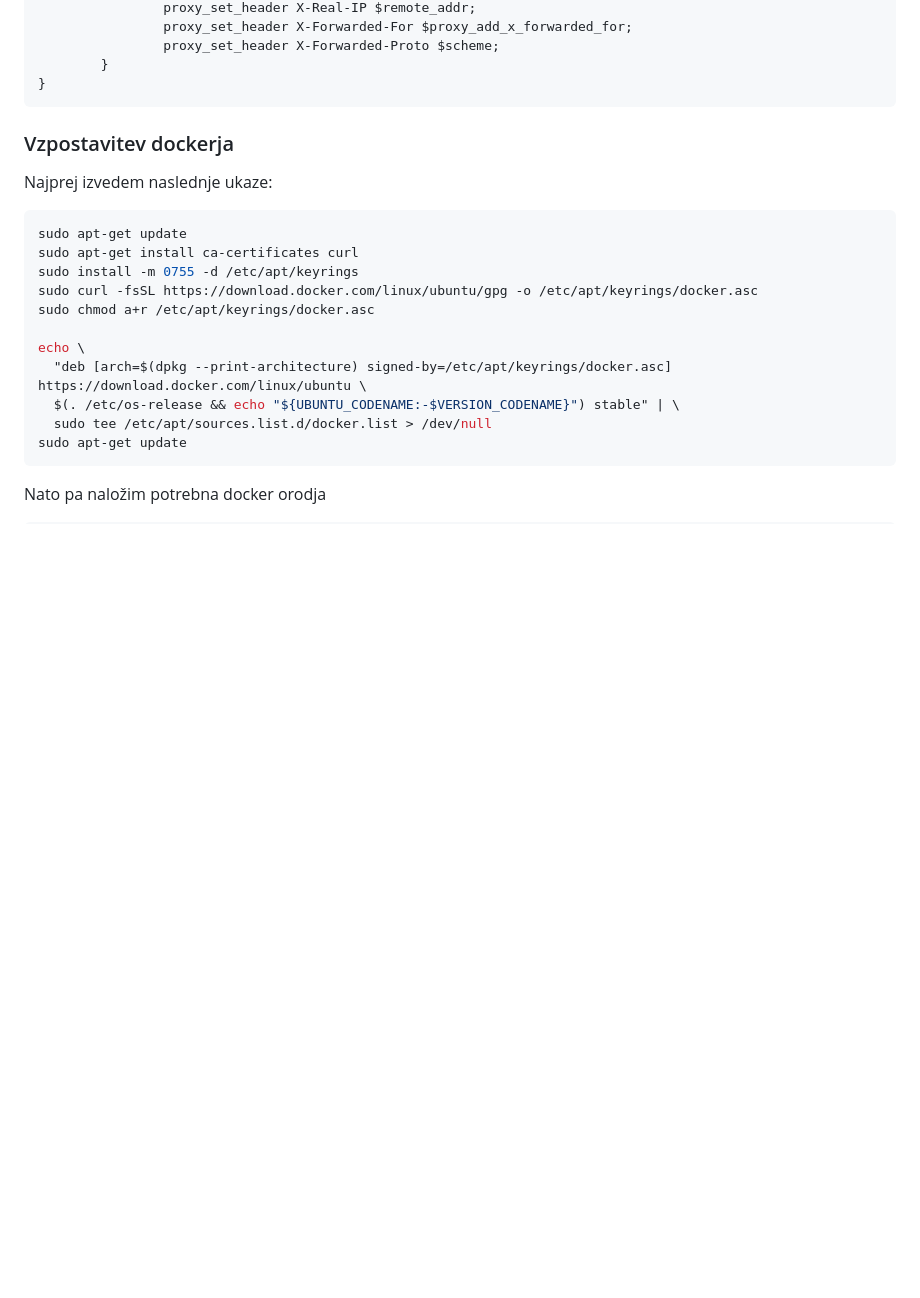
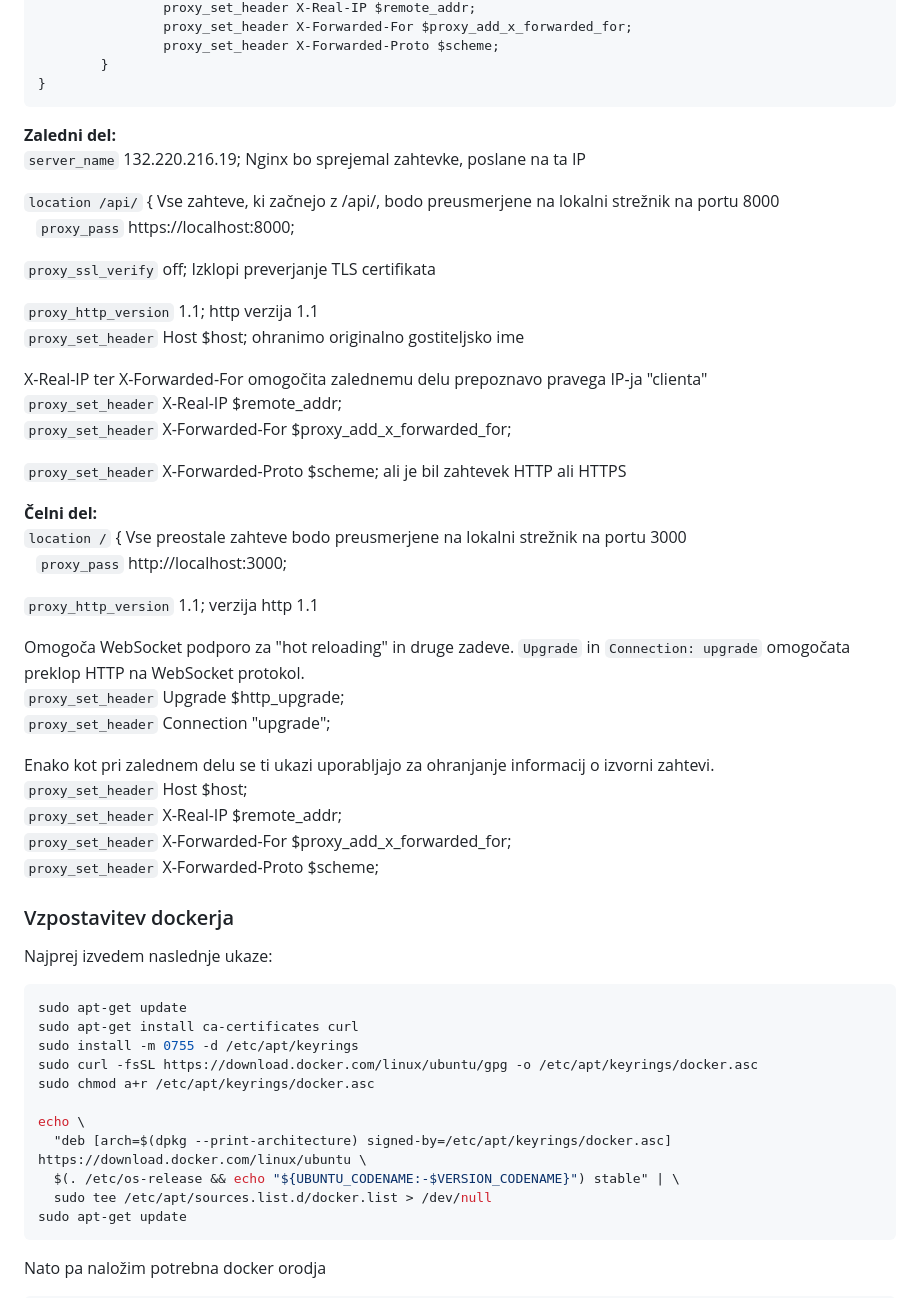
Before and after one commit to tomlidobnik/FERI-Digitalni-dvojcek, a Markdown page: docs/sistemska_administracija_porocilo1.md, the part around the change. Rendered like a GitHub page; blank space fills up the shorter version.

Commit message:
fix: Dopolnitev Konfiguracija (SCRUM-183)

````diff
--- a/docs/sistemska_administracija_porocilo1.md
+++ b/docs/sistemska_administracija_porocilo1.md
@@ -407,6 +407,39 @@ server {
         }
 }
 ```
+<b>Zaledni del:</b><br>
+`server_name` 132.220.216.19; Nginx bo sprejemal zahtevke, poslane na ta IP
+
+`location /api/` { Vse zahteve, ki začnejo z /api/, bodo preusmerjene na lokalni strežnik na portu 8000<br>
+&nbsp;&nbsp;&nbsp;`proxy_pass` https://localhost:8000;
+
+`proxy_ssl_verify` off; Izklopi preverjanje TLS certifikata
+
+`proxy_http_version` 1.1; http verzija 1.1<br>
+`proxy_set_header` Host $host; ohranimo originalno gostiteljsko ime
+
+X-Real-IP ter X-Forwarded-For omogočita zalednemu delu prepoznavo pravega IP-ja "clienta"<br>
+`proxy_set_header` X-Real-IP $remote_addr;<br>
+`proxy_set_header` X-Forwarded-For $proxy_add_x_forwarded_for;
+
+`proxy_set_header` X-Forwarded-Proto $scheme; ali je bil zahtevek HTTP ali HTTPS<br>
+
+<b>Čelni del:</b><br>
+`location /` { Vse preostale zahteve bodo preusmerjene na lokalni strežnik na portu 3000<br>
+&nbsp;&nbsp;&nbsp;`proxy_pass` http://localhost:3000;
+
+`proxy_http_version` 1.1; verzija http 1.1
+
+Omogoča WebSocket podporo za "hot reloading" in druge zadeve. `Upgrade` in `Connection: upgrade` omogočata preklop HTTP na WebSocket protokol.<br>
+`proxy_set_header` Upgrade $http_upgrade;<br>
+`proxy_set_header` Connection "upgrade";
+
+Enako kot pri zalednem delu se ti ukazi uporabljajo za ohranjanje informacij o izvorni zahtevi.<br>
+`proxy_set_header` Host $host;<br>
+`proxy_set_header` X-Real-IP $remote_addr;<br>
+`proxy_set_header` X-Forwarded-For $proxy_add_x_forwarded_for;<br>
+`proxy_set_header` X-Forwarded-Proto $scheme;
+
 
 ### Vzpostavitev dockerja
 
````
